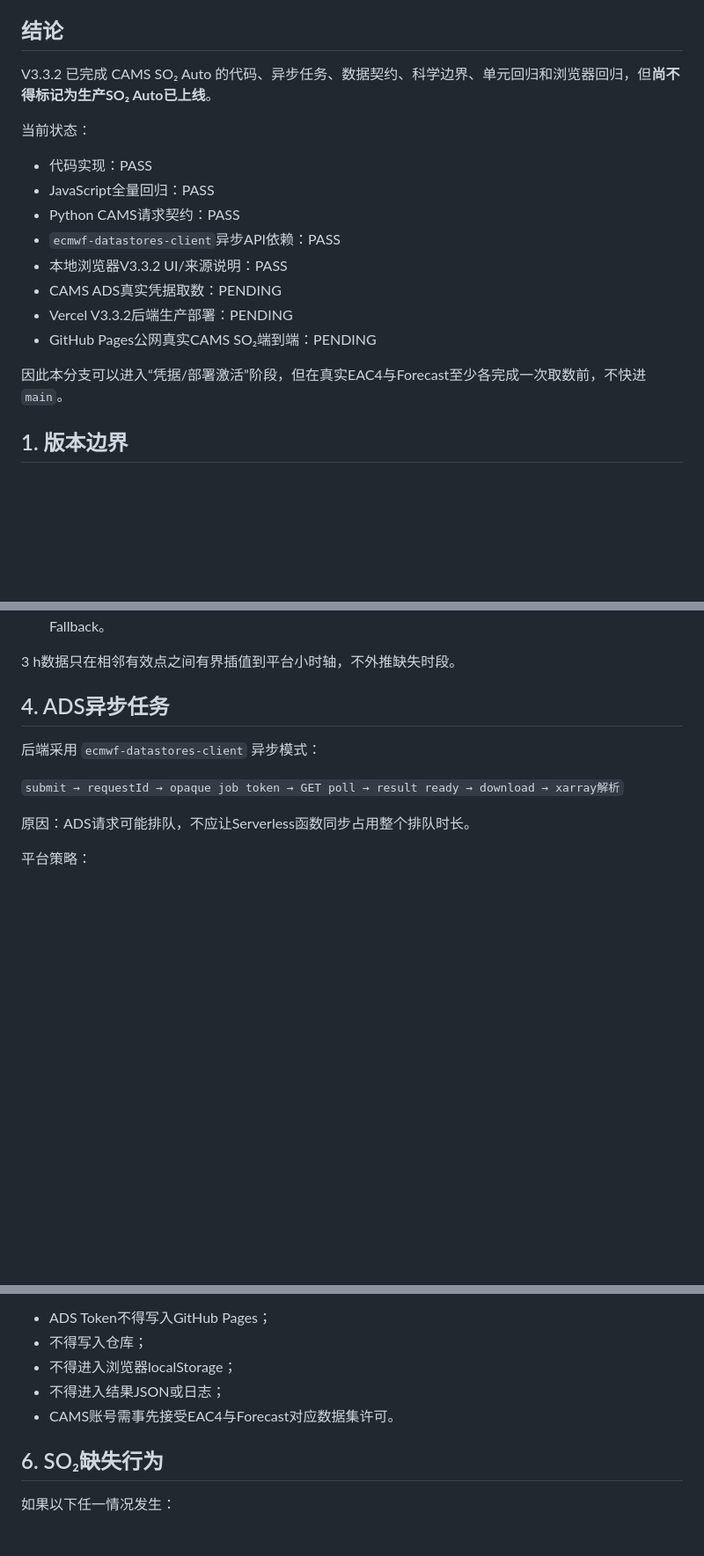
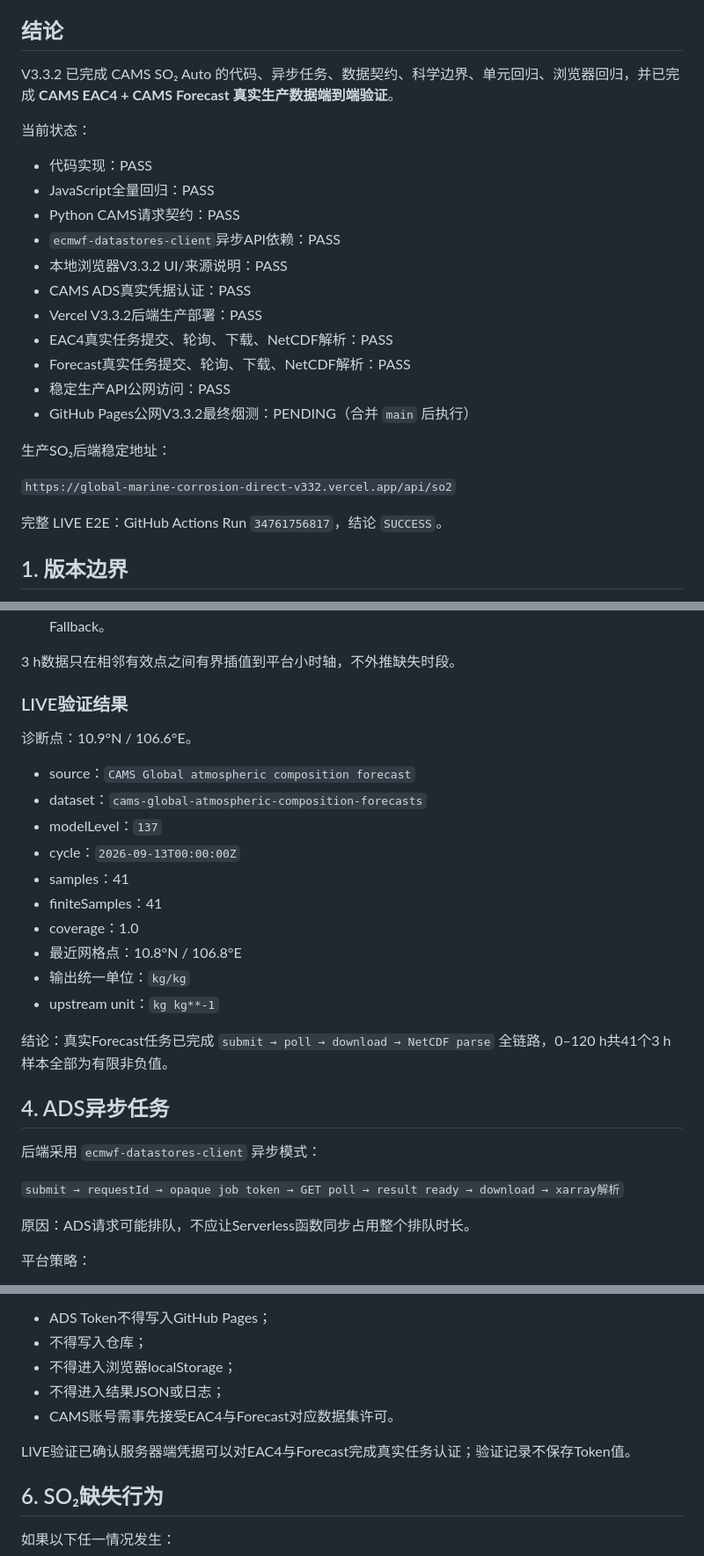
Before and after one commit to lwang1332-design/global-environment-platform, a Markdown page: marine-corrosion/VERIFICATION-V3.3.2.md, 3 parts joined by grey strips. Shown at 88% size. Rendered like a GitHub page; blank space fills up the shorter version.

```diff
--- a/marine-corrosion/VERIFICATION-V3.3.2.md
+++ b/marine-corrosion/VERIFICATION-V3.3.2.md
@@ -4,7 +4,7 @@
 
 ## 结论
 
-V3.3.2 已完成 CAMS SO₂ Auto 的代码、异步任务、数据契约、科学边界、单元回归和浏览器回归，但**尚不得标记为生产SO₂ Auto已上线**。
+V3.3.2 已完成 CAMS SO₂ Auto 的代码、异步任务、数据契约、科学边界、单元回归、浏览器回归，并已完成 **CAMS EAC4 + CAMS Forecast 真实生产数据端到端验证**。
 
 当前状态：
 
@@ -13,11 +13,18 @@ V3.3.2 已完成 CAMS SO₂ Auto 的代码、异步任务、数据契约、科
 - Python CAMS请求契约：PASS
 - `ecmwf-datastores-client`异步API依赖：PASS
 - 本地浏览器V3.3.2 UI/来源说明：PASS
-- CAMS ADS真实凭据取数：PENDING
-- Vercel V3.3.2后端生产部署：PENDING
-- GitHub Pages公网真实CAMS SO₂端到端：PENDING
+- CAMS ADS真实凭据认证：PASS
+- Vercel V3.3.2后端生产部署：PASS
+- EAC4真实任务提交、轮询、下载、NetCDF解析：PASS
+- Forecast真实任务提交、轮询、下载、NetCDF解析：PASS
+- 稳定生产API公网访问：PASS
+- GitHub Pages公网V3.3.2最终烟测：PENDING（合并 `main` 后执行）
 
-因此本分支可以进入“凭据/部署激活”阶段，但在真实EAC4与Forecast至少各完成一次取数前，不快进 `main`。
+生产SO₂后端稳定地址：
+
+`https://global-marine-corrosion-direct-v332.vercel.app/api/so2`
+
+完整 LIVE E2E：GitHub Actions Run `34761756817`，结论 `SUCCESS`。
 
 ## 1. 版本边界
 
@@ -67,6 +90,23 @@ V3.3.2不修改ISO 9223剂量响应函数，也不恢复任何V3.2.8经验Fallba
 - 如最近周期被ADS拒绝，可按12 h回退最多3个生产周期；这只是数据发布时间处理，不是数值Fallback。
 
 3 h数据只在相邻有效点之间有界插值到平台小时轴，不外推缺失时段。
+
+### LIVE验证结果
+
+诊断点：10.9°N / 106.6°E。
+
+- source：`CAMS Global atmospheric composition forecast`
+- dataset：`cams-global-atmospheric-composition-forecasts`
+- modelLevel：`137`
+- cycle：`2026-09-13T00:00:00Z`
+- samples：41
+- finiteSamples：41
+- coverage：1.0
+- 最近网格点：10.8°N / 106.8°E
+- 输出统一单位：`kg/kg`
+- upstream unit：`kg kg**-1`
+
+结论：真实Forecast任务已完成 `submit → poll → download → NetCDF parse` 全链路，0–120 h共41个3 h样本全部为有限非负值。
 
 ## 4. ADS异步任务
 
@@ -102,6 +142,8 @@ job token不包含ADS密钥。
 - 不得进入结果JSON或日志；
 - CAMS账号需事先接受EAC4与Forecast对应数据集许可。
 
+LIVE验证已确认服务器端凭据可以对EAC4与Forecast完成真实任务认证；验证记录不保存Token值。
+
 ## 6. SO₂缺失行为
 
 如果以下任一情况发生：
```
Also changed, not shown: other parts of marine-corrosion/VERIFICATION-V3.3.2.md (+51 -17 lines).
